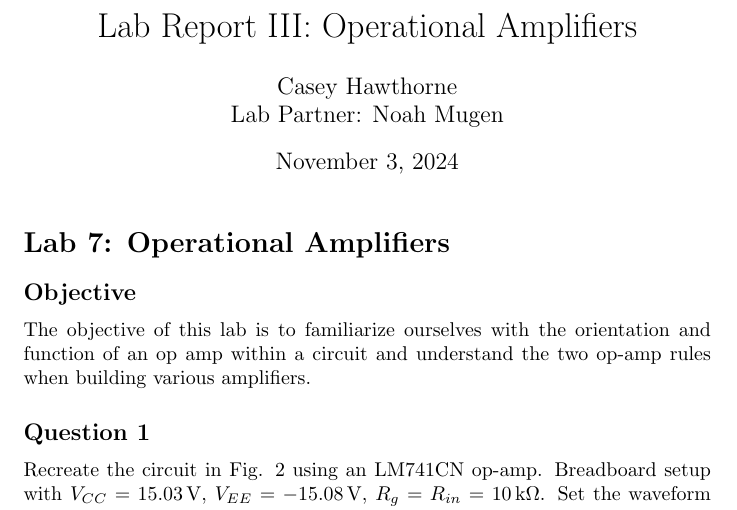
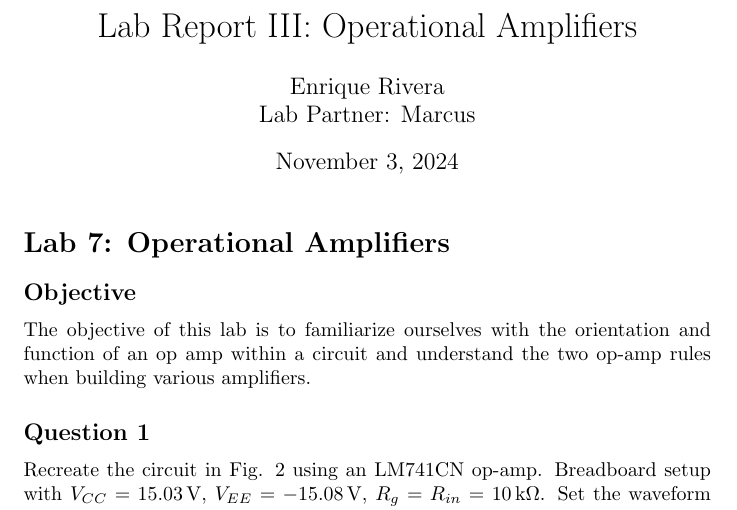
Before and after one commit to Quantum-Impulse/Eletronic-Techniques-Reports, a LaTeX document (Report 3/LaTex Lab/Report 3.tex): part of page 1 of 23, cut so that both start at the same text. Compiled offline with pdfLaTeX.

Commit message:
more changes

```diff
--- a/Report 3/LaTex Lab/Report 3.tex
+++ b/Report 3/LaTex Lab/Report 3.tex
@@ -7,7 +7,7 @@
 \usepackage{hyperref}  % for links
 
 \title{Lab Report III: Operational Amplifiers}
-\author{Casey Hawthorne \\ Lab Partner: Noah Mugen}
+\author{Enrique Rivera \\ Lab Partner: Marcus}
 \date{\today}
 
 \begin{document}
```
Also changed, not shown: 4 other files.
